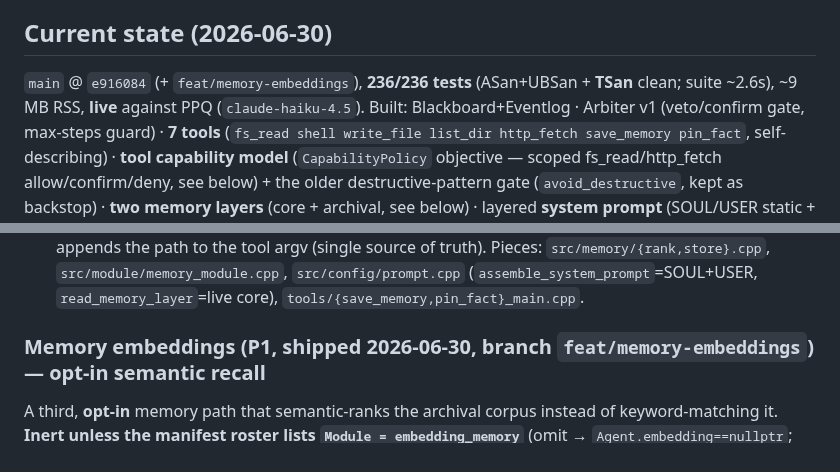
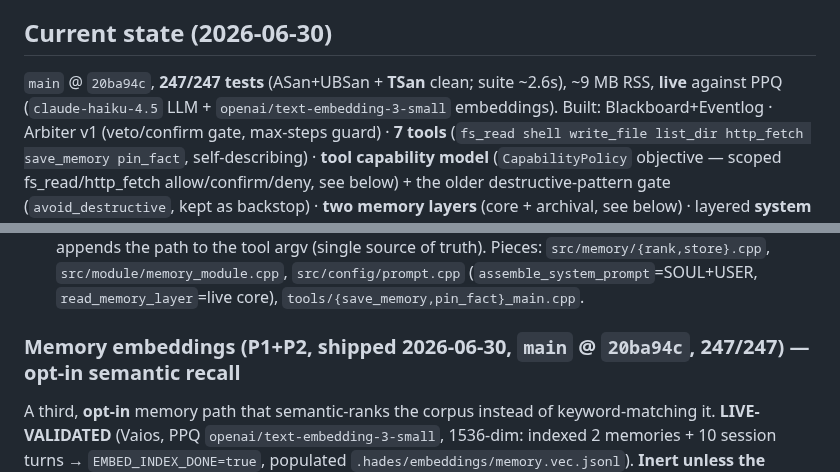
Before and after one commit to jjacke13/hades, a Markdown page: CLAUDE.md, 2 parts joined by grey strips. Rendered like a GitHub page.

```diff
--- a/CLAUDE.md
+++ b/CLAUDE.md
@@ -29,7 +29,7 @@ Bridge. Levels: (1) separate manifests [today], (2) `/persona` switch, (3) a `Co
 router + Bridge [real multi-agent].
 
 ## Current state (2026-06-30)
-`main` @ `e916084` (+ `feat/memory-embeddings`), **236/236 tests** (ASan+UBSan + **TSan** clean; suite ~2.6s), ~9 MB RSS, **live** against PPQ (`claude-haiku-4.5`).
+`main` @ `20ba94c`, **247/247 tests** (ASan+UBSan + **TSan** clean; suite ~2.6s), ~9 MB RSS, **live** against PPQ (`claude-haiku-4.5` LLM + `openai/text-embedding-3-small` embeddings).
 Built: Blackboard+Eventlog · Arbiter v1 (veto/confirm gate, max-steps guard) · **7 tools**
 (`fs_read shell write_file list_dir http_fetch save_memory pin_fact`, self-describing) · **tool capability
 model** (`CapabilityPolicy` objective — scoped fs_read/http_fetch allow/confirm/deny, see below) + the older
@@ -159,8 +159,10 @@ is the one-place add for it later. Seam also set for a future settings UI (`web/
 Pieces: `src/memory/{rank,store}.cpp`, `src/module/memory_module.cpp`, `src/config/prompt.cpp`
 (`assemble_system_prompt`=SOUL+USER, `read_memory_layer`=live core), `tools/{save_memory,pin_fact}_main.cpp`.
 
-### Memory embeddings (P1, shipped 2026-06-30, branch `feat/memory-embeddings`) — opt-in semantic recall
-A third, **opt-in** memory path that semantic-ranks the archival corpus instead of keyword-matching it.
+### Memory embeddings (P1+P2, shipped 2026-06-30, `main` @ `20ba94c`, 247/247) — opt-in semantic recall
+A third, **opt-in** memory path that semantic-ranks the corpus instead of keyword-matching it. **LIVE-VALIDATED**
+(Vaios, PPQ `openai/text-embedding-3-small`, 1536-dim: indexed 2 memories + 10 session turns → `EMBED_INDEX_DONE=true`,
+populated `.hades/embeddings/memory.vec.jsonl`).
 **Inert unless the manifest roster lists `Module = embedding_memory`** (omit → `Agent.embedding==nullptr`;
 dev.hades ships the block COMMENTED so it stays keyword-by-default + runnable without an embedder).
 - **`EmbeddingMemoryModule`** (`type()=="embedding_memory"`, `src/module/embedding_memory_module.cpp`):
```
Also changed, not shown: other parts of CLAUDE.md (+30 -8 lines).
